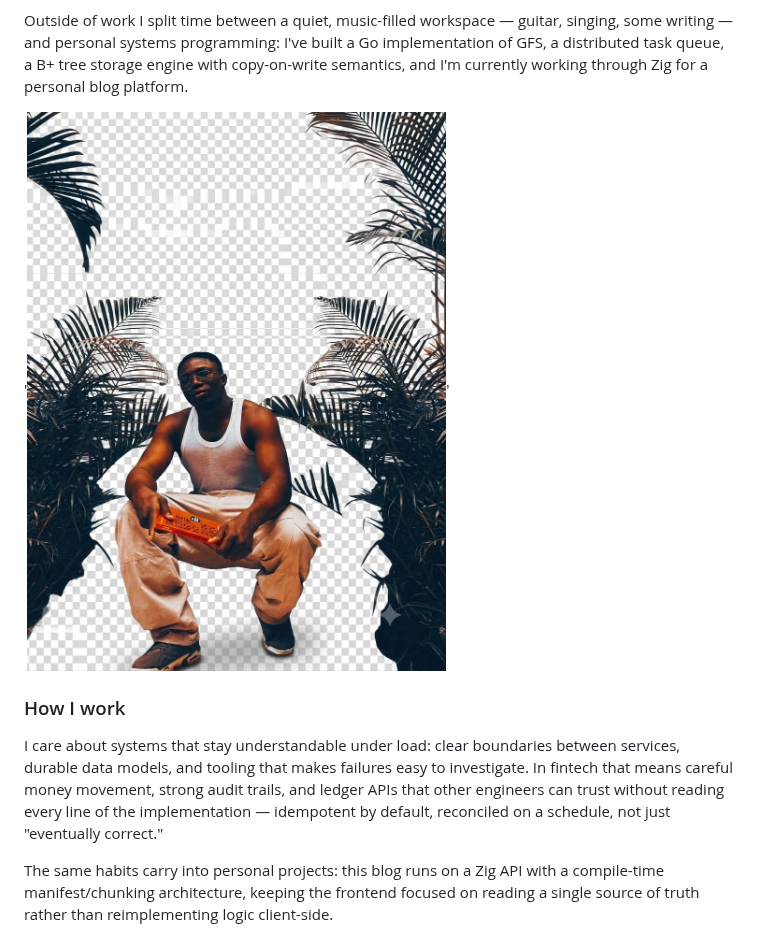
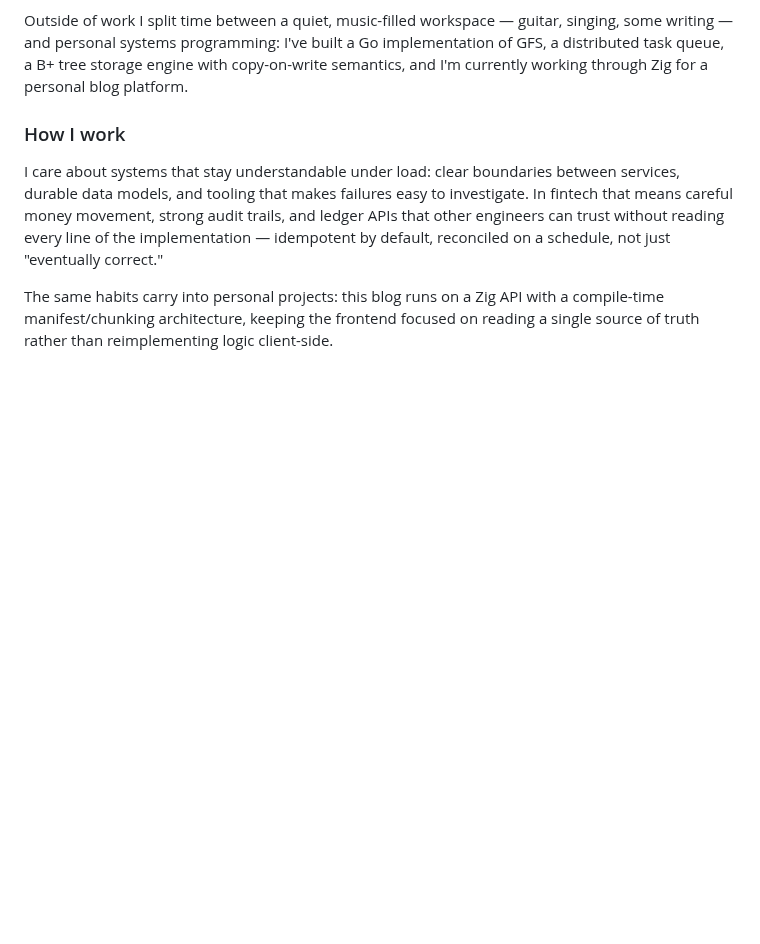
Before and after one commit to caleberi/scorpio, a Markdown page: pages/profile.md, the part around one of its changes. Drawn GitHub-style; pictures changed too: blobs/profile.jpeg; blank space fills up the shorter version.

```diff
--- a/pages/profile.md
+++ b/pages/profile.md
@@ -16,7 +15,7 @@ Glad you could check out this profile. I'm a backend engineer with 5+ years in f
 
 Outside of work I split time between a quiet, music-filled workspace — guitar, singing, some writing — and personal systems programming: I've built a Go implementation of GFS, a distributed task queue, a B+ tree storage engine with copy-on-write semantics, and I'm currently working through Zig for a personal blog platform.
 
-'![image](../blobs/profile.jpeg)'
+
 
 ### How I work
 
```
Also changed, not shown: other parts of pages/profile.md (+1 -2 lines).
